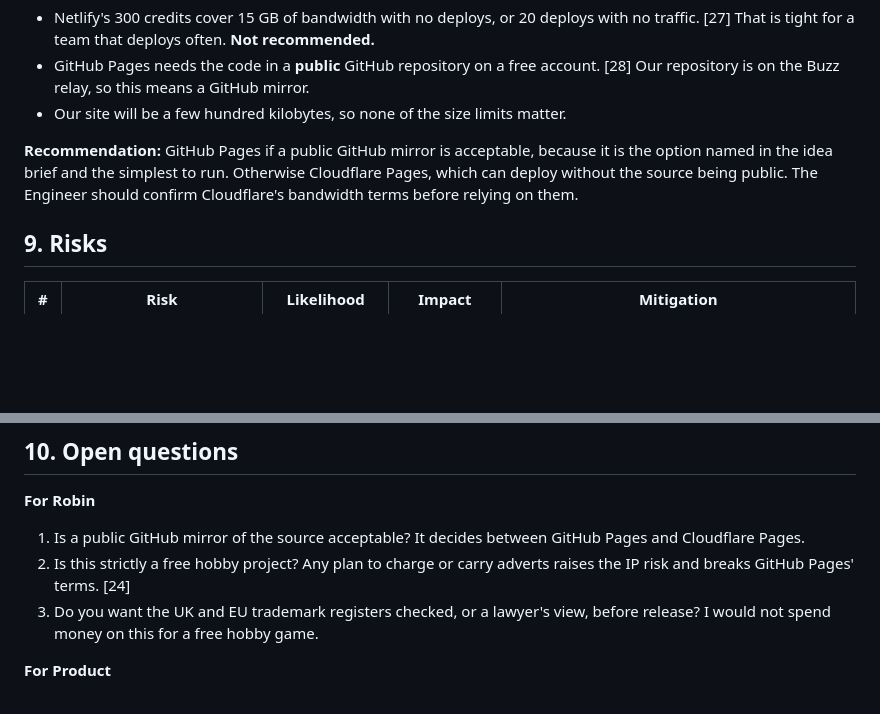
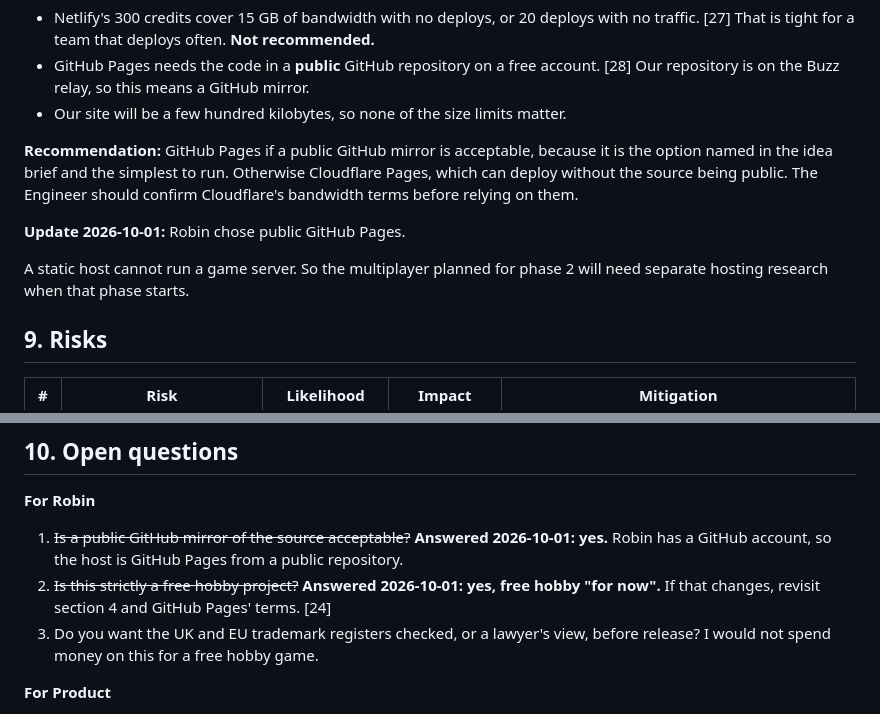
Before and after one commit to robinwintertaylor/Battle-Tank, a Markdown page: docs/RESEARCH_BRIEF.md, 2 parts joined by grey strips. Drawn GitHub-style; blank space fills up the shorter version.

Commit message:
Record Robin's scope-gate answers in the research brief
Robin chose public GitHub Pages and confirmed a free hobby project
on 2026-10-01. Mark both open questions answered and note that
phase-2 multiplayer will need its own hosting research.

Co-Authored-By: Claude Opus 5.5 <noreply@anthropic.com>

```diff
--- a/docs/RESEARCH_BRIEF.md
+++ b/docs/RESEARCH_BRIEF.md
@@ -211,6 +211,10 @@ Points to note:
 
 **Recommendation:** GitHub Pages if a public GitHub mirror is acceptable, because it is the option named in the idea brief and the simplest to run. Otherwise Cloudflare Pages, which can deploy without the source being public. The Engineer should confirm Cloudflare's bandwidth terms before relying on them.
 
+**Update 2026-10-01:** Robin chose public GitHub Pages.
+
+A static host cannot run a game server. So the multiplayer planned for phase 2 will need separate hosting research when that phase starts.
+
 ## 9. Risks
 
 | # | Risk | Likelihood | Impact | Mitigation |
@@ -227,8 +231,8 @@ Points to note:
 
 **For Robin**
 
-1. Is a public GitHub mirror of the source acceptable? It decides between GitHub Pages and Cloudflare Pages.
-2. Is this strictly a free hobby project? Any plan to charge or carry adverts raises the IP risk and breaks GitHub Pages' terms. [24]
+1. ~~Is a public GitHub mirror of the source acceptable?~~ **Answered 2026-10-01: yes.** Robin has a GitHub account, so the host is GitHub Pages from a public repository.
+2. ~~Is this strictly a free hobby project?~~ **Answered 2026-10-01: yes, free hobby "for now".** If that changes, revisit section 4 and GitHub Pages' terms. [24]
 3. Do you want the UK and EU trademark registers checked, or a lawyer's view, before release? I would not spend money on this for a free hobby game.
 
 **For Product**
```
